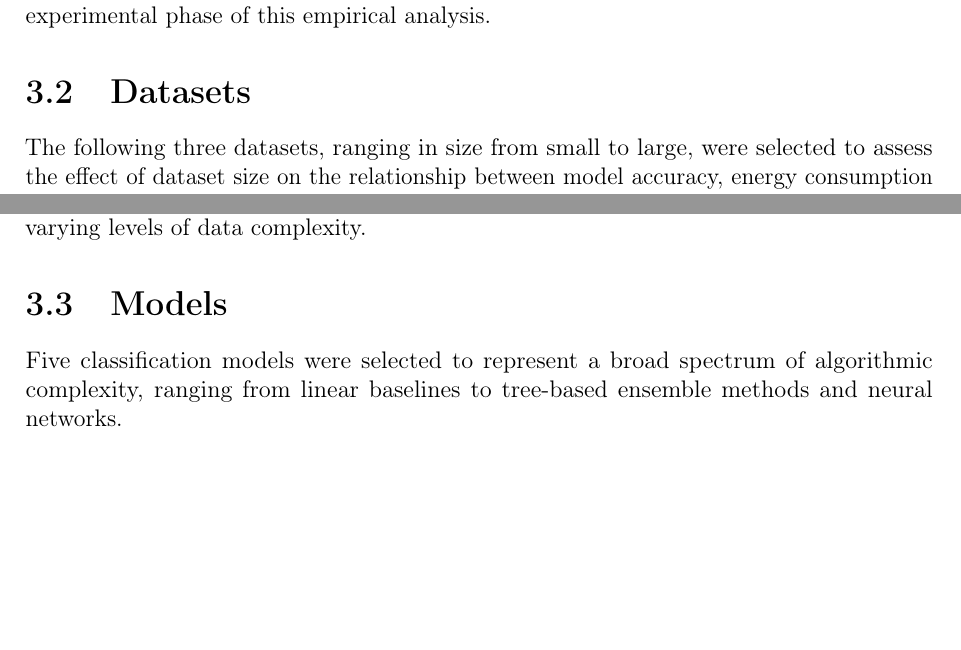
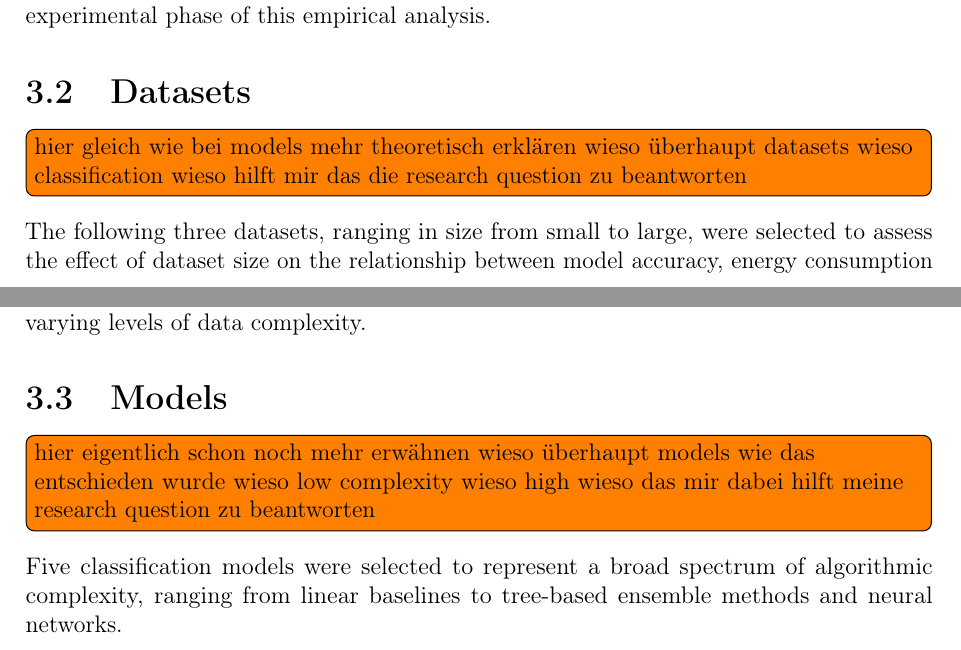
Before and after one commit to EronQorri/green-ml-bench, a LaTeX thesis (thesis_latex/main.tex, which reads thesis_latex/chapters/04_experimental_design.tex): two parts of pages 8 and 9 of 13, joined at a grey line, cut so that both start at the same text, the shorter picture padded with empty space. Compiled offline with pdfLaTeX.

Commit message:
todo notes

```diff
--- a/thesis_latex/chapters/04_experimental_design.tex
+++ b/thesis_latex/chapters/04_experimental_design.tex
@@ -26,6 +26,7 @@ The following sub-questions will also be addressed in the course of this thesis:
 To answer these questions multiple classification algorithms and datasets were used in the experimental phase of this empirical analysis.
 
 \section{Datasets}
+\todo[inline]{hier gleich wie bei models mehr theoretisch erklären wieso überhaupt datasets wieso classification wieso hilft mir das die research question zu beantworten}
 The following three datasets, ranging in size from small to large, were selected to assess the effect of dataset size on the relationship between model accuracy, energy consumption and carbon footprint.
 
 \begin{table}[htbp]
@@ -52,6 +53,7 @@ The \textit{HIGGS} dataset is the largest dataset used in this study, comprising
 Collectively, these three datasets span several orders of magnitude in size, thus enabling a systematic evaluation of how model performance and energy consumption scale across varying levels of data complexity.
 
 \section{Models}
+\todo[inline]{hier eigentlich schon noch mehr erwähnen wieso überhaupt models wie das entschieden wurde wieso low complexity wieso high wieso das mir dabei hilft meine research question zu beantworten}
 Five classification models were selected to represent a broad spectrum of algorithmic complexity, ranging from linear baselines to tree-based ensemble methods and neural networks.
 \begin{table}[htbp]
 \centering
```
Also changed, not shown: thesis_latex/main.pdf.
